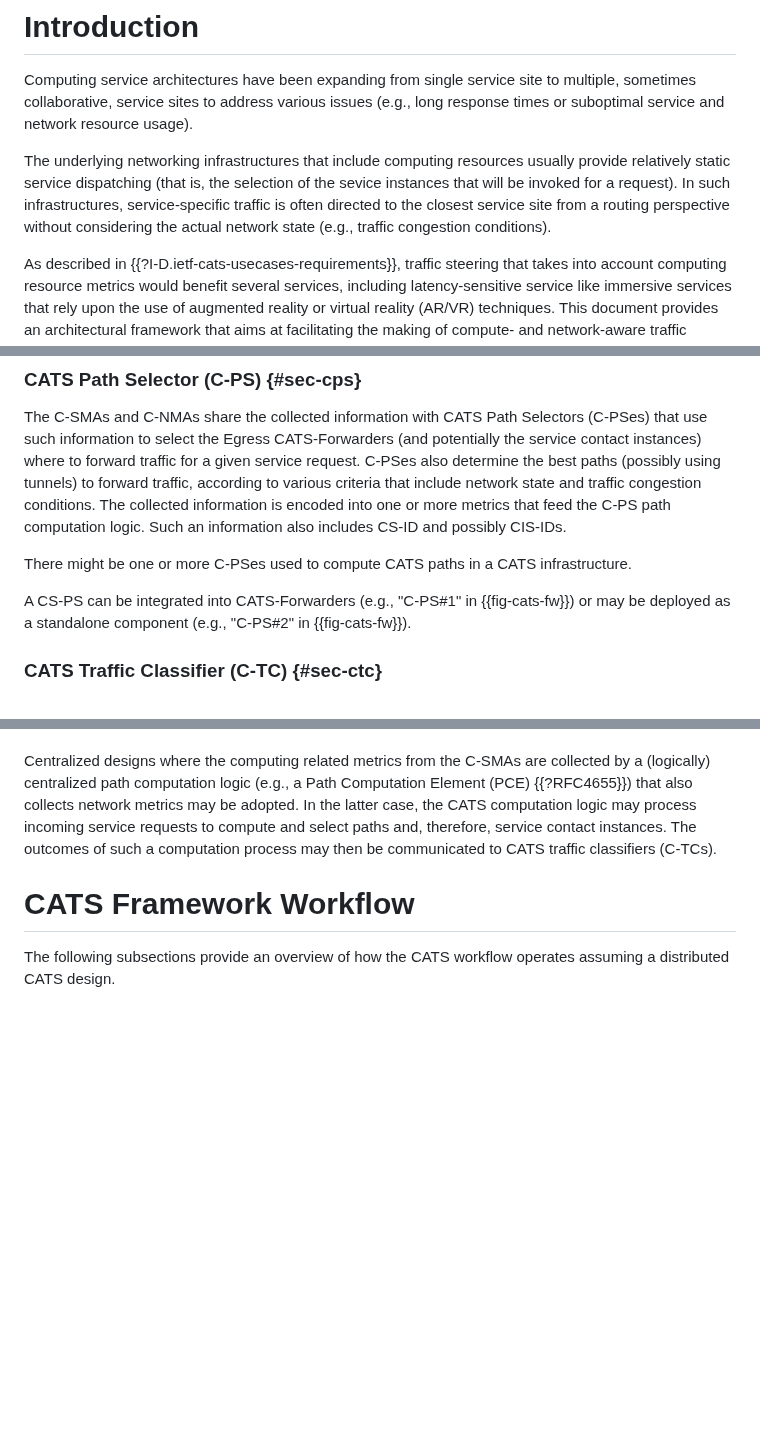
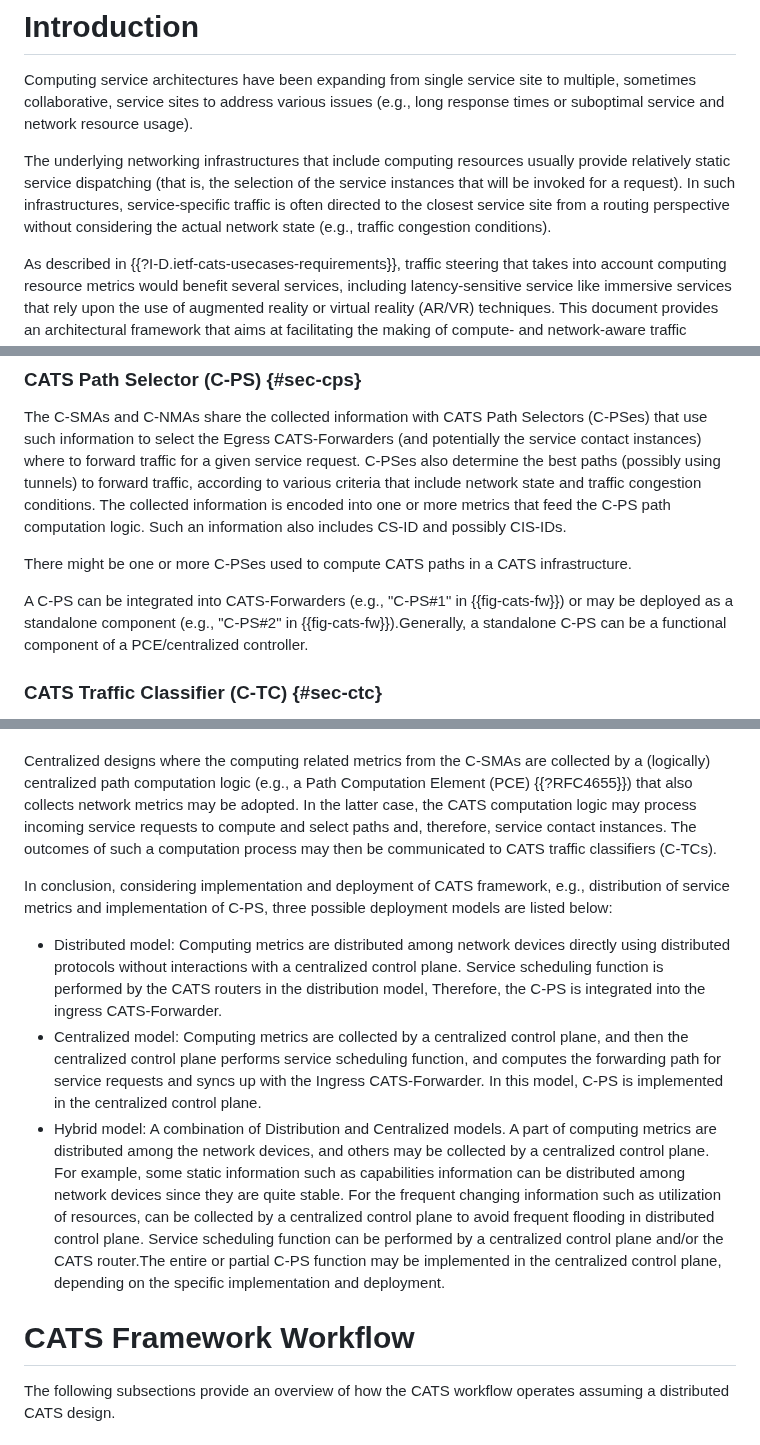
Before and after one commit to boucadair/CATS-framework, a Markdown page: draft-ldbc-cats-framework.md, 3 parts joined by grey strips. Drawn GitHub-style; blank space fills up the shorter version.

Commit message:
Update draft-ldbc-cats-framework.md
add three deployments

```diff
--- a/draft-ldbc-cats-framework.md
+++ b/draft-ldbc-cats-framework.md
@@ -121,7 +121,7 @@ This document describes a framework for Computing-Aware Traffic Steering (CATS).
 
 Computing service architectures have been expanding from single service site to multiple, sometimes collaborative, service sites to address various issues (e.g., long response times or suboptimal service and network resource usage).
 
-The underlying networking infrastructures that include computing resources usually provide relatively static service dispatching (that is, the selection of the sevice instances that will be invoked for a request). In such infrastructures, service-specific traffic is often directed to the closest service site from a routing perspective without considering the actual network state (e.g., traffic congestion conditions).
+The underlying networking infrastructures that include computing resources usually provide relatively static service dispatching (that is, the selection of the service instances that will be invoked for a request). In such infrastructures, service-specific traffic is often directed to the closest service site from a routing perspective without considering the actual network state (e.g., traffic congestion conditions).
 
 As described in {{?I-D.ietf-cats-usecases-requirements}}, traffic steering that takes into account computing resource metrics would benefit several services, including latency-sensitive service like immersive services that rely upon the use of augmented reality or virtual reality (AR/VR) techniques. This document provides an architectural framework that aims at facilitating the making of compute- and network-aware traffic steering decisions in networking environments where computing service resources are deployed.
 
@@ -299,7 +299,7 @@ The C-SMAs and C-NMAs share the collected information with CATS Path Selectors (
 
 There might be one or more C-PSes used to compute CATS paths in a CATS infrastructure.
 
-A CS-PS can be integrated into CATS-Forwarders (e.g., "C-PS#1" in {{fig-cats-fw}}) or may be deployed as a standalone component (e.g., "C-PS#2" in {{fig-cats-fw}}).
+A C-PS can be integrated into CATS-Forwarders (e.g., "C-PS#1" in {{fig-cats-fw}}) or may be deployed as a standalone component (e.g., "C-PS#2" in {{fig-cats-fw}}).Generally, a standalone C-PS can be a functional component of a PCE/centralized controller.
 
 ### CATS Traffic Classifier (C-TC) {#sec-ctc}
 
@@ -322,6 +322,12 @@ The "underlay infrastructure" in {{fig-cats-fw}} indicates an IP/MPLS network th
 This document does not make any assumption about how the various CATS functional elements are implemented and deployed. Concretely, whether a CATS deployment follows a fully distributed design or relies upon a mix of centralized (e.g., a C-PS) and distributed CATS functions (e.g., CATS traffic classifiers) is deployment-specific and may reflect the savoir-faire of the (CATS) service provider.
 
 Centralized designs where the computing related metrics from the C-SMAs are collected by a (logically) centralized path computation logic (e.g., a Path Computation Element (PCE) {{?RFC4655}}) that also collects network metrics may be adopted. In the latter case, the CATS computation logic may process incoming service requests to compute and select paths and, therefore, service contact instances. The outcomes of such a computation process may then be communicated to CATS traffic classifiers (C-TCs).
+
+In conclusion, considering implementation and deployment of CATS framework, e.g., distribution of service metrics and implementation of C-PS, three possible deployment models are listed below:
+* Distributed model: Computing metrics are distributed among network devices directly using distributed protocols without interactions with a centralized control plane. Service scheduling function is performed by the CATS routers in the distribution model, Therefore, the C-PS is integrated into the ingress CATS-Forwarder.
+* Centralized model: Computing metrics are collected by a centralized control plane, and then the centralized control plane performs service scheduling function, and computes the forwarding path for service requests and syncs up with the Ingress CATS-Forwarder. In this model, C-PS is implemented in the centralized control plane.
+* Hybrid model: A combination of Distribution and Centralized models. A part of computing metrics are distributed among the network devices, and others may be collected by a centralized control plane. For example, some static information such as capabilities information can be distributed among network devices since they are quite stable. For the frequent changing information such as utilization of resources, can be collected by a centralized control plane to avoid frequent flooding in distributed control plane. Service scheduling function can be performed by a centralized control plane and/or the CATS router.The entire or partial C-PS function may be implemented in the centralized control plane, depending on the specific implementation and deployment.
+
 
 # CATS Framework Workflow
 
```
